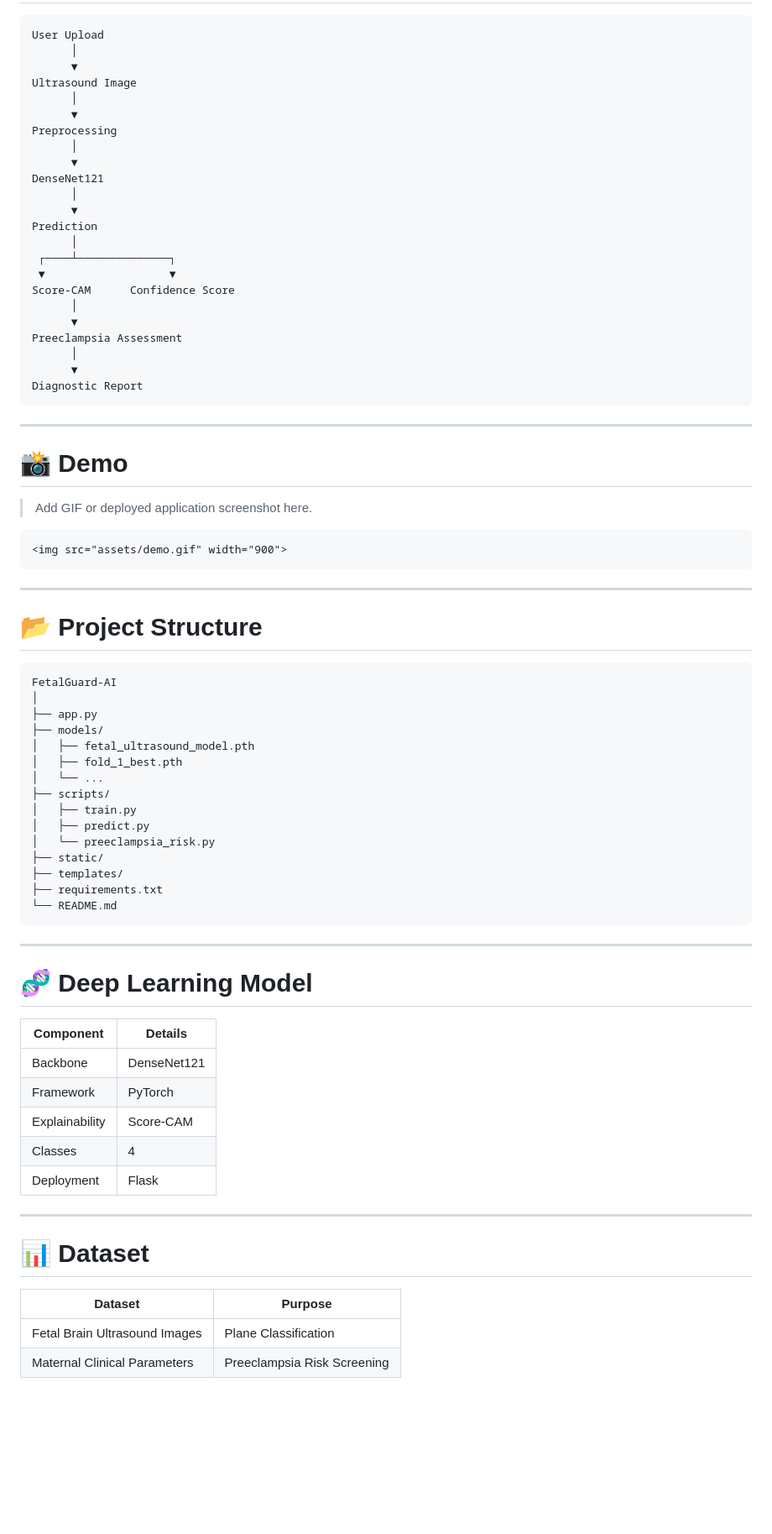
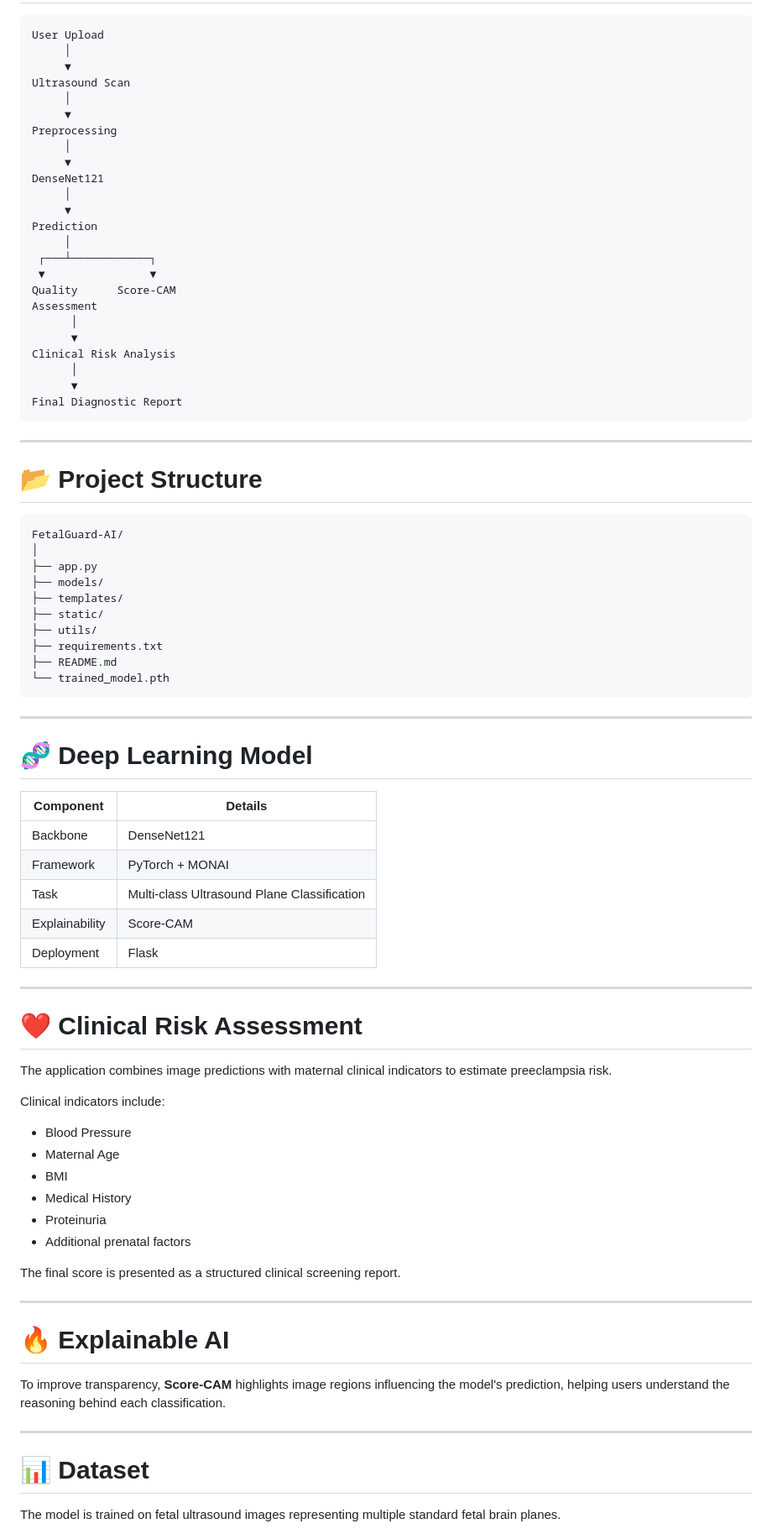
Before and after one commit to nattyix/Fetal_Ultrasound_AI, a Markdown page: README.md, the part around one of its changes. Shown at 84% size. Rendered like a GitHub page; blank space fills up the shorter version.

````diff
--- a/README.md
+++ b/README.md
@@ -98,38 +96,29 @@ Clinical Report Generation
 
 ```text
 User Upload
+     │
+     ▼
+Ultrasound Scan
+     │
+     ▼
+Preprocessing
+     │
+     ▼
+DenseNet121
+     │
+     ▼
+Prediction
+     │
+ ┌───┴────────────┐
+ ▼                ▼
+Quality      Score-CAM
+Assessment
       │
       ▼
-Ultrasound Image
+Clinical Risk Analysis
       │
       ▼
-Preprocessing
-      │
-      ▼
-DenseNet121
-      │
-      ▼
-Prediction
-      │
- ┌────┴──────────────┐
- ▼                   ▼
-Score-CAM      Confidence Score
-      │
-      ▼
-Preeclampsia Assessment
-      │
-      ▼
-Diagnostic Report
-```
-
----
-
-# 📸 Demo
-
-> Add GIF or deployed application screenshot here.
-
-```md
-<img src="assets/demo.gif" width="900">
+Final Diagnostic Report
 ```
 
 ---
@@ -137,21 +126,16 @@ Diagnostic Report
 # 📂 Project Structure
 
 ```text
-FetalGuard-AI
+FetalGuard-AI/
 │
 ├── app.py
 ├── models/
-│   ├── fetal_ultrasound_model.pth
-│   ├── fold_1_best.pth
-│   └── ...
-├── scripts/
-│   ├── train.py
-│   ├── predict.py
-│   └── preeclampsia_risk.py
+├── templates/
 ├── static/
-├── templates/
+├── utils/
 ├── requirements.txt
-└── README.md
+├── README.md
+└── trained_model.pth
 ```
 
 ---
@@ -159,19 +143,39 @@ FetalGuard-AI
 # 🧬 Deep Learning Model
 
 | Component | Details |
-|-----------|---------|
+|----------|---------|
 | Backbone | DenseNet121 |
-| Framework | PyTorch |
+| Framework | PyTorch + MONAI |
+| Task | Multi-class Ultrasound Plane Classification |
 | Explainability | Score-CAM |
-| Classes | 4 |
 | Deployment | Flask |
+
+---
+
+# ❤️ Clinical Risk Assessment
+
+The application combines image predictions with maternal clinical indicators to estimate preeclampsia risk.
+
+Clinical indicators include:
+
+- Blood Pressure
+- Maternal Age
+- BMI
+- Medical History
+- Proteinuria
+- Additional prenatal factors
+
+The final score is presented as a structured clinical screening report.
+
+---
+
+# 🔥 Explainable AI
+
+To improve transparency, **Score-CAM** highlights image regions influencing the model's prediction, helping users understand the reasoning behind each classification.
 
 ---
 
 # 📊 Dataset
 
-| Dataset | Purpose |
-|---------|---------|
-| Fetal Brain Ultrasound Images | Plane Classification |
-| Maternal Clinical Parameters | Preeclampsia Risk Screening |
+The model is trained on fetal ultrasound images representing multiple standard fetal brain planes.
 
````
Also changed, not shown: other parts of README.md (+91 -97 lines).
